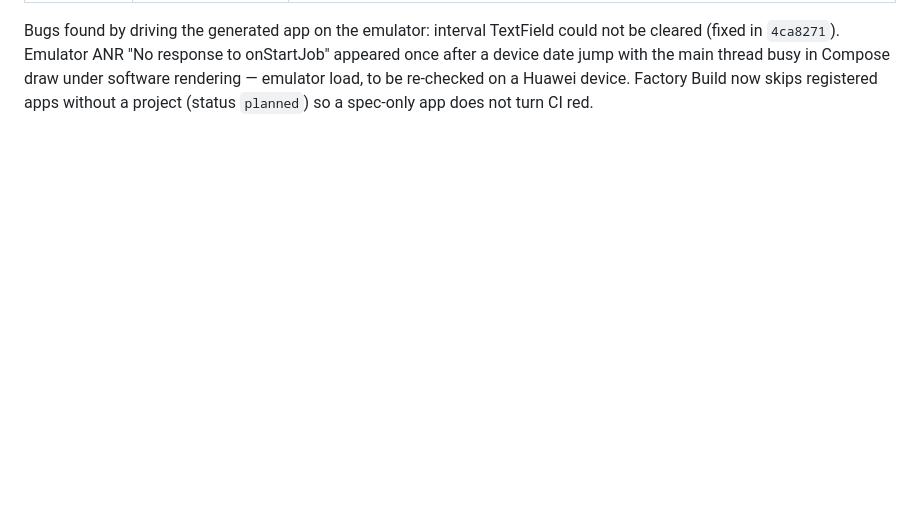
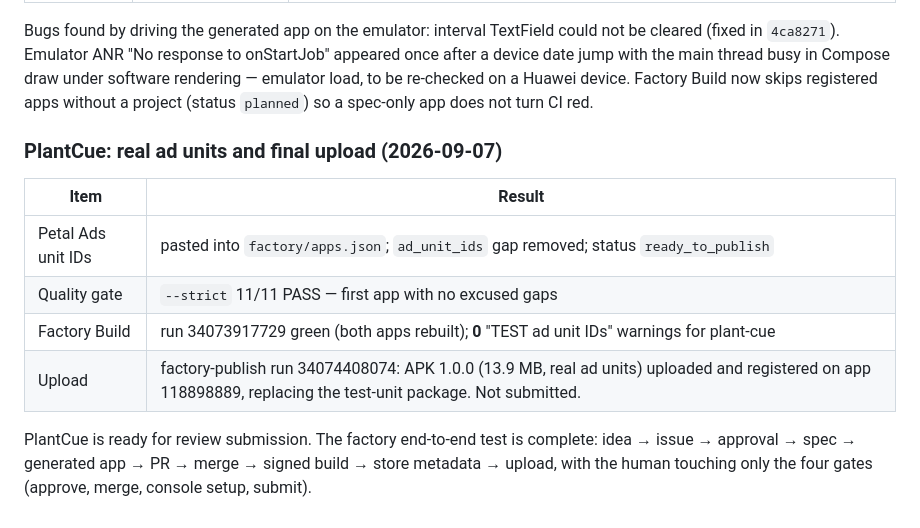
Before and after one commit to oflorezawaken-dev/huawei-app-factory, a Markdown page: docs/RELEASE_STATUS.md, the part around the change. GitHub-like rendering; blank space fills up the shorter version.

Commit message:
docs: PlantCue uploaded with real ad units; end-to-end factory test complete
Co-Authored-By: Claude Fable 5.1 <noreply@anthropic.com>

```diff
--- a/docs/RELEASE_STATUS.md
+++ b/docs/RELEASE_STATUS.md
@@ -172,3 +172,16 @@ Bugs found by driving the generated app on the emulator: interval TextField coul
 jump with the main thread busy in Compose draw under software rendering — emulator load, to be
 re-checked on a Huawei device. Factory Build now skips registered apps without a project (status
 `planned`) so a spec-only app does not turn CI red.
+
+### PlantCue: real ad units and final upload (2026-09-07)
+
+| Item | Result |
+|---|---|
+| Petal Ads unit IDs | pasted into `factory/apps.json`; `ad_unit_ids` gap removed; status `ready_to_publish` |
+| Quality gate | `--strict` 11/11 PASS — first app with no excused gaps |
+| Factory Build | run 34073917729 green (both apps rebuilt); **0** "TEST ad unit IDs" warnings for plant-cue |
+| Upload | factory-publish run 34074408074: APK 1.0.0 (13.9 MB, real ad units) uploaded and registered on app 118898889, replacing the test-unit package. Not submitted. |
+
+PlantCue is ready for review submission. The factory end-to-end test is complete: idea → issue →
+approval → spec → generated app → PR → merge → signed build → store metadata → upload, with the
+human touching only the four gates (approve, merge, console setup, submit).
```
